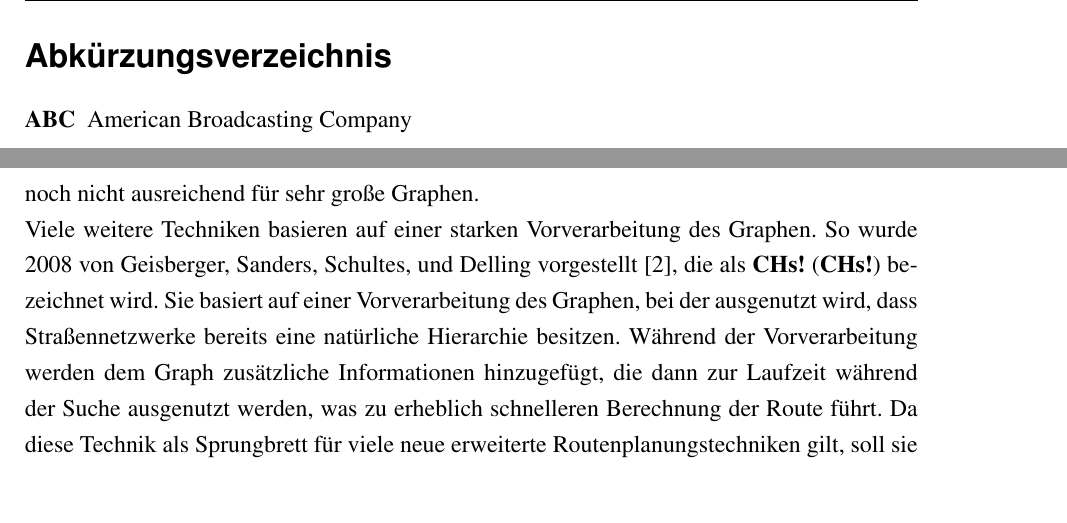
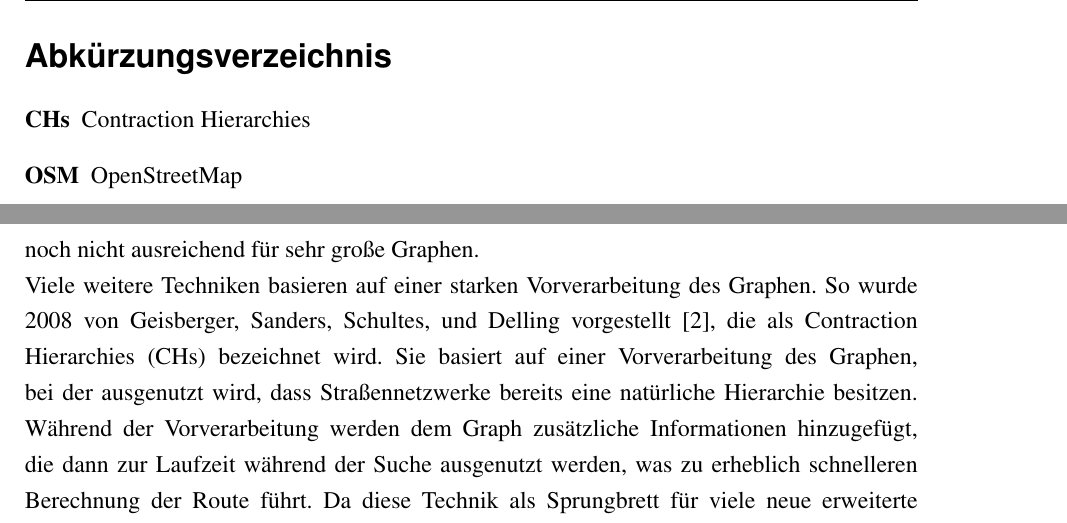
Before and after one commit to daho94/bachelor-thesis, a LaTeX thesis (latex/bachelor-thesis.tex, which reads latex/pages/acronyms.tex): two parts of pages 8 and 10 of 15, joined at a grey line, cut so that both start at the same text, the shorter picture padded with empty space. Compiled offline with pdfLaTeX.

Commit message:
Update acronyms

```diff
--- a/latex/pages/acronyms.tex
+++ b/latex/pages/acronyms.tex
@@ -3,6 +3,7 @@
 
 \begin{acronym}[CI]
 
-\acro{abc}[ABC]{American Broadcasting Company}
+    \acro{CHs}[CHs]{Contraction Hierarchies}
+    \acro{OSM}[OSM]{OpenStreetMap}
 
 \end{acronym}
```
